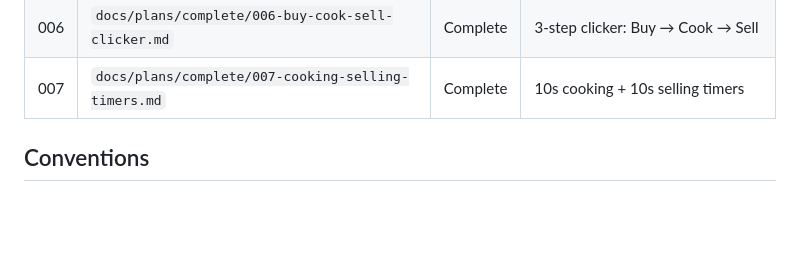
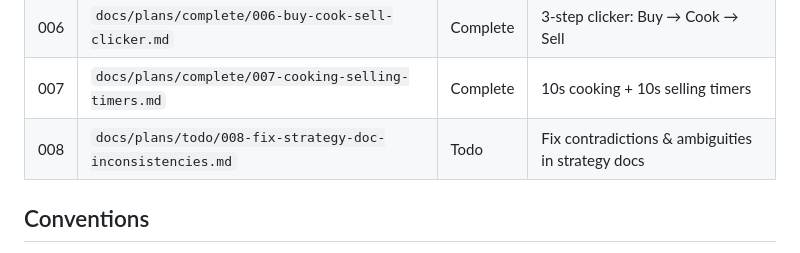
Before and after one commit to labsolam/chicken-shop-idle, a Markdown page: agents.md, the part around the change. Rendered like a GitHub page; blank space fills up the shorter version.

Commit message:
Add plan 008: fix strategy doc inconsistencies and ambiguities
Catalogs 15 issues across strategy docs 002-006 that would block or
mislead an implementing agent — formula contradictions, code/doc value
conflicts, missing architectural specs for slots/managers/franchises,
and unscoped features. Each issue has a concrete fix specified.

https://claude.ai/code/session_0124dNReMqaaydoqD3c311M1

```diff
--- a/agents.md
+++ b/agents.md
@@ -99,6 +99,7 @@ Plans live in two directories based on status:
 | 005 | `docs/plans/complete/005-migrate-to-vercel.md`      | Complete | Migrate deploy from GitHub Pages to Vercel   |
 | 006 | `docs/plans/complete/006-buy-cook-sell-clicker.md`  | Complete | 3-step clicker: Buy → Cook → Sell            |
 | 007 | `docs/plans/complete/007-cooking-selling-timers.md` | Complete | 10s cooking + 10s selling timers             |
+| 008 | `docs/plans/todo/008-fix-strategy-doc-inconsistencies.md` | Todo | Fix contradictions & ambiguities in strategy docs |
 
 ## Conventions
 
```
Also changed, not shown: 1 other file.
